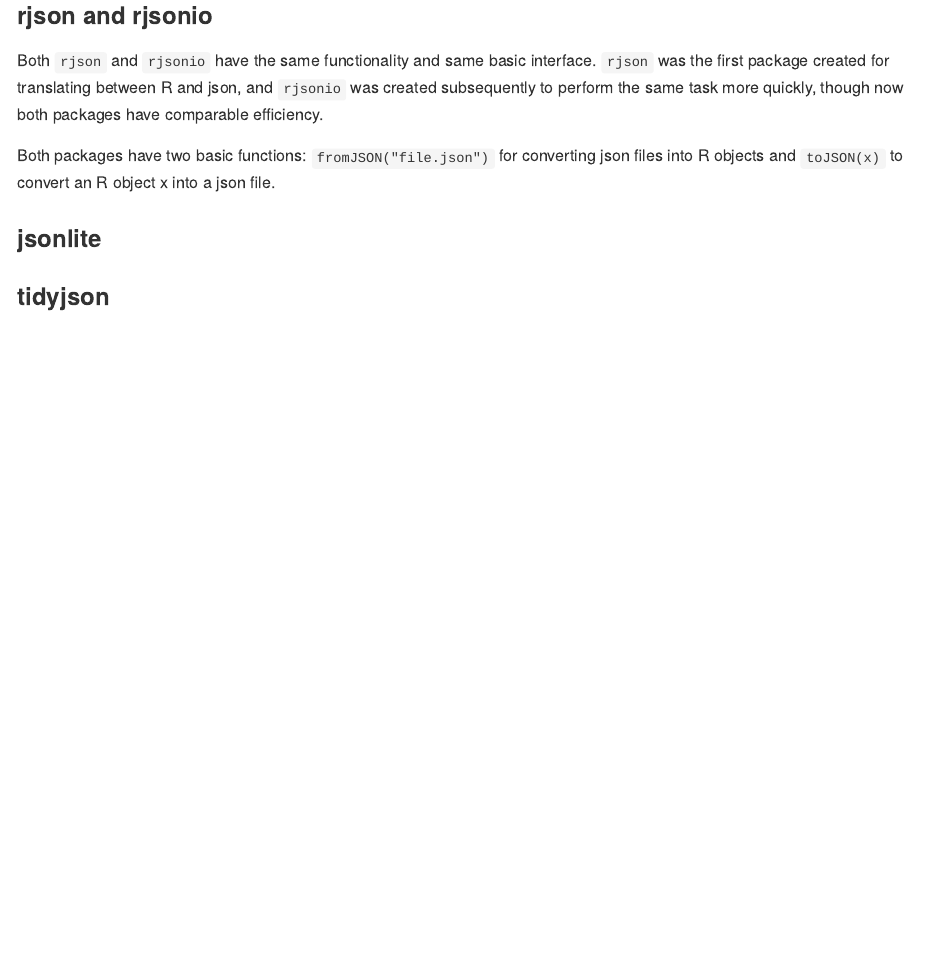
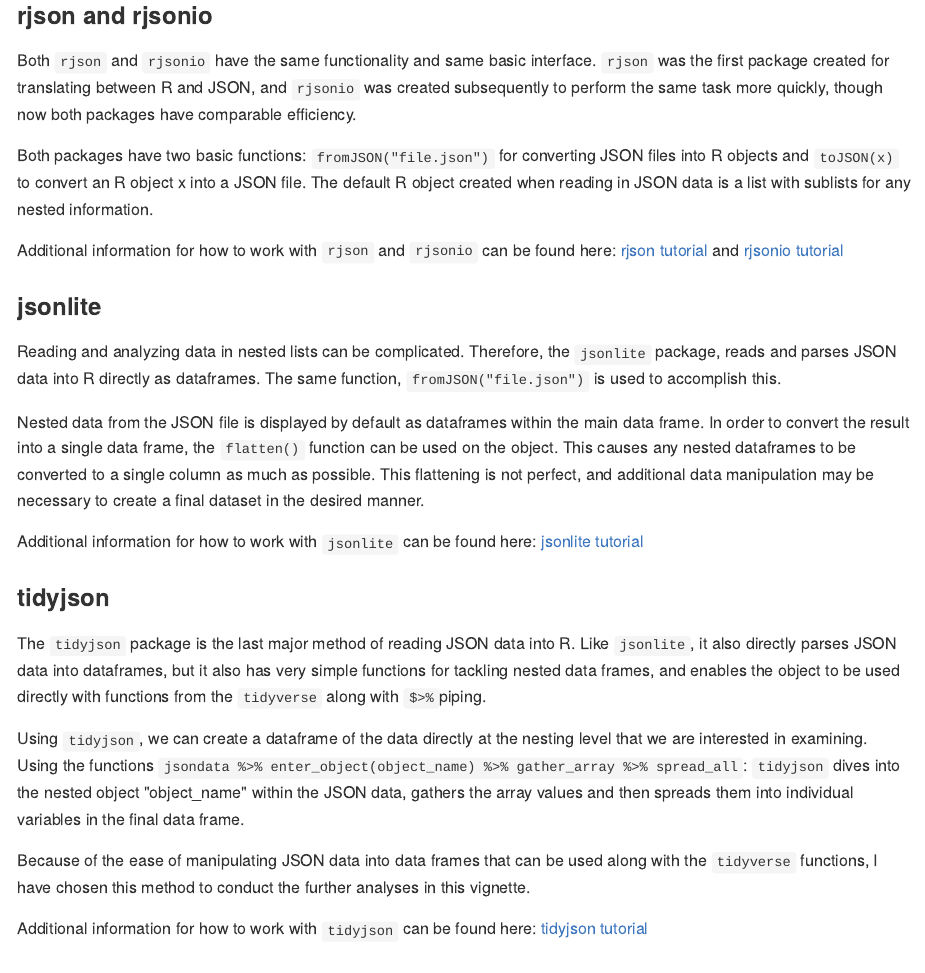
Before and after one commit to saararaja/JSON-Data-Vignette, an R Markdown document (README.Rmd): the page in a window 1100 px wide, from 1600 px down. The pictures show the output file README.md that the author committed with the source, drawn offline in the style of GitHub.

Commit message:
R Packages for reading JSON data, section complete

```diff
--- a/README.Rmd
+++ b/README.Rmd
@@ -38,16 +38,27 @@ Further information on JSON data can be found [here](https://www.infoworld.com/a
 Since JSON data is purely text-based, it needs to be parsed in order to use in databases or in programming platforms.  To read and parse JSON data into R, there are 4 main packages: `rjson`, `rjsonio`, `jsonlite`, and `tidyjson`.
 
 ### rjson and rjsonio
-Both `rjson` and `rjsonio` have the same functionality and same basic interface.  `rjson` was the first package created for translating between R and json, and `rjsonio` was created subsequently to perform the same task more quickly, though now both packages have comparable efficiency.
+Both `rjson` and `rjsonio` have the same functionality and same basic interface.  `rjson` was the first package created for translating between R and JSON, and `rjsonio` was created subsequently to perform the same task more quickly, though now both packages have comparable efficiency.
 
-Both packages have two basic functions: `fromJSON("file.json")` for converting json files into R objects and `toJSON(x)` to convert an R object x into a json file.
+Both packages have two basic functions: `fromJSON("file.json")` for converting JSON files into R objects and `toJSON(x)` to convert an R object x into a JSON file.  The default R object created when reading in JSON data is a list with sublists for any nested information.
+
+Additional information for how to work with `rjson` and `rjsonio` can be found here: [rjson tutorial](https://www.tutorialspoint.com/r/r_json_files.htm) and [rjsonio tutorial](http://zevross.com/blog/2015/02/12/using-r-to-download-and-parse-json-an-example-using-data-from-an-open-data-portal/)
 
 ### jsonlite
+Reading and analyzing data in nested lists can be complicated.  Therefore, the `jsonlite` package, reads and parses JSON data into R directly as dataframes.  The same function, `fromJSON("file.json")` is used to accomplish this.
+
+Nested data from the JSON file is displayed by default as dataframes within the main data frame.  In order to convert the result into a single data frame, the `flatten()` function can be used on the object.  This causes any nested dataframes to be converted to a single column as much as possible.  This flattening is not perfect, and additional data manipulation may be necessary to create a final dataset in the desired manner.
+
+Additional information for how to work with `jsonlite` can be found here: [jsonlite tutorial](https://blog.exploratory.io/working-with-json-data-in-very-simple-way-ad7ebcc0bb89)
 
 ### tidyjson
+The `tidyjson` package is the last major method of reading JSON data into R.  Like `jsonlite`, it also directly parses JSON data into dataframes, but it also has very simple functions for tackling nested data frames, and enables the object to be used directly with functions from the `tidyverse` along with `$>%`piping.
 
+Using `tidyjson`, we can create a dataframe of the data directly at the nesting level that we are interested in examining. Using the functions `jsondata %>% enter_object(object_name) %>% gather_array %>% spread_all`: `tidyjson` dives into the nested object "object_name" within the JSON data, gathers the array values and then spreads them into individual variables in the final data frame.
 
+Because of the ease of manipulating JSON data into data frames that can be used along with the `tidyverse` functions, I have chosen this method to conduct the further analyses in this vignette.
 
+Additional information for how to work with `tidyjson` can be found here: [tidyjson tutorial](https://rdrr.io/cran/tidyjson/f/vignettes/introduction-to-tidyjson.Rmd)
 
 ## Example Analysis using JSON Data
 
```
Also changed, not shown: README.md.
